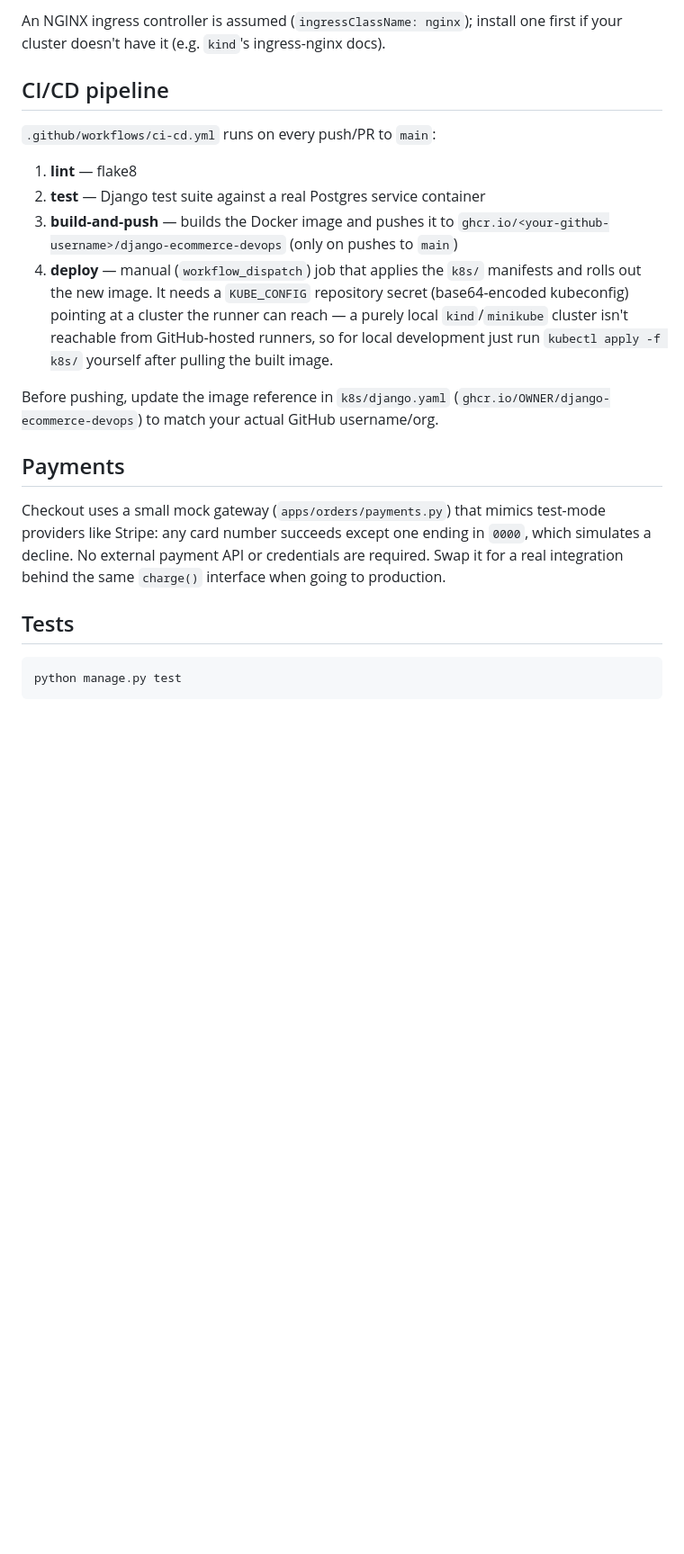
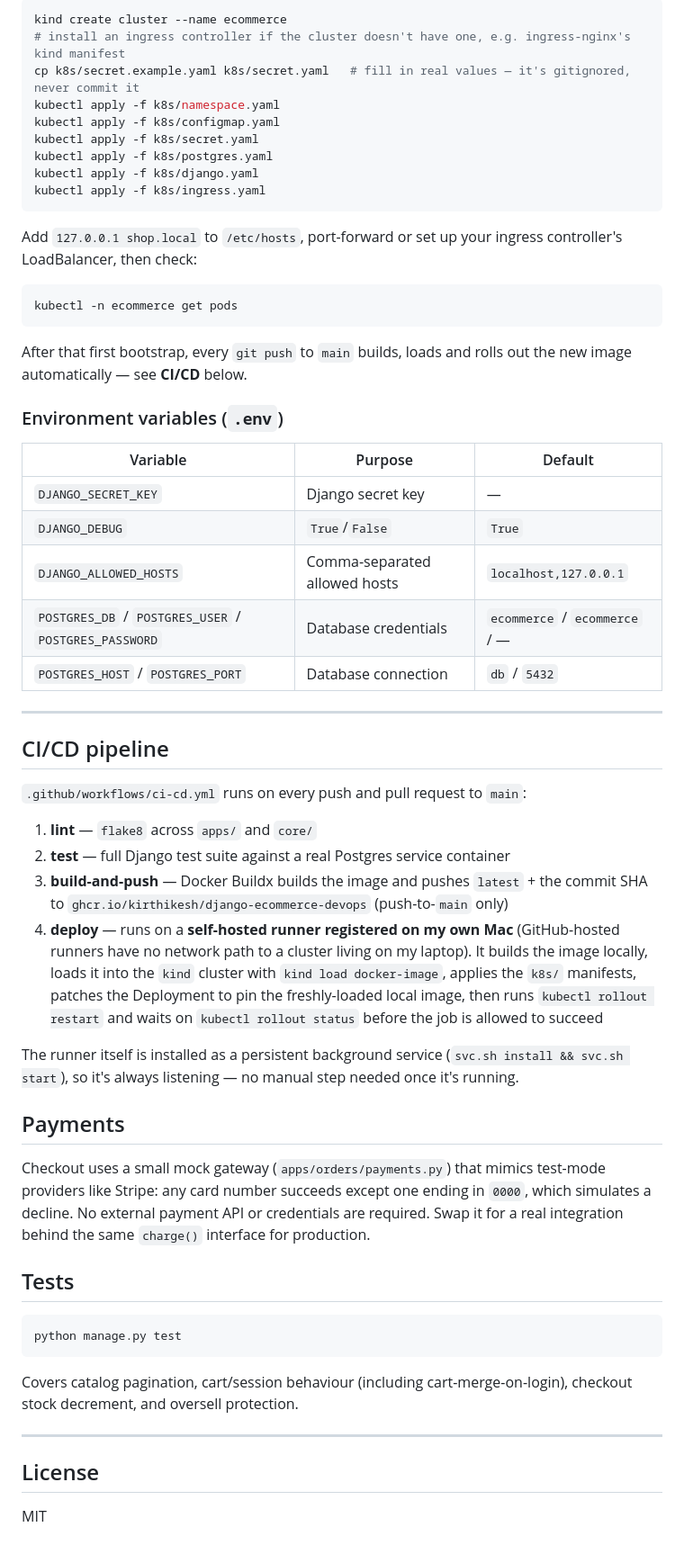
Before and after one commit to kirthikesh/django-ecommerce-devops, a Markdown page: README.md, the part around one of its changes. Shown at 90% size. GitHub-like rendering; blank space fills up the shorter version.

````diff
--- a/README.md
+++ b/README.md
@@ -82,35 +123,61 @@ Migrations run automatically on container start.
 
-An NGINX ingress controller is assumed (`ingressClassName: nginx`); install
-one first if your cluster doesn't have it (e.g. `kind`'s ingress-nginx docs).
+```bash
+kind create cluster --name ecommerce
+# install an ingress controller if the cluster doesn't have one, e.g. ingress-nginx's kind manifest
+cp k8s/secret.example.yaml k8s/secret.yaml   # fill in real values — it's gitignored, never commit it
+kubectl apply -f k8s/namespace.yaml
+kubectl apply -f k8s/configmap.yaml
+kubectl apply -f k8s/secret.yaml
+kubectl apply -f k8s/postgres.yaml
+kubectl apply -f k8s/django.yaml
+kubectl apply -f k8s/ingress.yaml
+```
+
+Add `127.0.0.1 shop.local` to `/etc/hosts`, port-forward or set up your ingress controller's LoadBalancer, then check:
+
+```bash
+kubectl -n ecommerce get pods
+```
+
+After that first bootstrap, every `git push` to `main` builds, loads and rolls out the new image automatically — see **CI/CD** below.
+
+### Environment variables (`.env`)
+
+| Variable | Purpose | Default |
+|---|---|---|
+| `DJANGO_SECRET_KEY` | Django secret key | — |
+| `DJANGO_DEBUG` | `True`/`False` | `True` |
+| `DJANGO_ALLOWED_HOSTS` | Comma-separated allowed hosts | `localhost,127.0.0.1` |
+| `POSTGRES_DB` / `POSTGRES_USER` / `POSTGRES_PASSWORD` | Database credentials | `ecommerce` / `ecommerce` / — |
+| `POSTGRES_HOST` / `POSTGRES_PORT` | Database connection | `db` / `5432` |
+
+---
 
 ## CI/CD pipeline
 
-`.github/workflows/ci-cd.yml` runs on every push/PR to `main`:
+`.github/workflows/ci-cd.yml` runs on every push and pull request to `main`:
 
-1. **lint** — flake8
-2. **test** — Django test suite against a real Postgres service container
-3. **build-and-push** — builds the Docker image and pushes it to
-   `ghcr.io/<your-github-username>/django-ecommerce-devops` (only on pushes to `main`)
-4. **deploy** — manual (`workflow_dispatch`) job that applies the `k8s/` manifests
-   and rolls out the new image. It needs a `KUBE_CONFIG` repository secret
-   (base64-encoded kubeconfig) pointing at a cluster the runner can reach — a
-   purely local `kind`/`minikube` cluster isn't reachable from GitHub-hosted
-   runners, so for local development just run `kubectl apply -f k8s/` yourself
-   after pulling the built image.
+1. **lint** — `flake8` across `apps/` and `core/`
+2. **test** — full Django test suite against a real Postgres service container
+3. **build-and-push** — Docker Buildx builds the image and pushes `latest` + the commit SHA to `ghcr.io/kirthikesh/django-ecommerce-devops` (push-to-`main` only)
+4. **deploy** — runs on a **self-hosted runner registered on my own Mac** (GitHub-hosted runners have no network path to a cluster living on my laptop). It builds the image locally, loads it into the `kind` cluster with `kind load docker-image`, applies the `k8s/` manifests, patches the Deployment to pin the freshly-loaded local image, then runs `kubectl rollout restart` and waits on `kubectl rollout status` before the job is allowed to succeed
 
-Before pushing, update the image reference in `k8s/django.yaml`
-(`ghcr.io/OWNER/django-ecommerce-devops`) to match your actual GitHub username/org.
+The runner itself is installed as a persistent background service (`svc.sh install && svc.sh start`), so it's always listening — no manual step needed once it's running.
 
 ## Payments
 
-Checkout uses a small mock gateway (`apps/orders/payments.py`) that mimics
-test-mode providers like Stripe: any card number succeeds except one ending
-in `0000`, which simulates a decline. No external payment API or credentials
-are required. Swap it for a real integration behind the same `charge()`
-interface when going to production.
+Checkout uses a small mock gateway (`apps/orders/payments.py`) that mimics test-mode providers like Stripe: any card number succeeds except one ending in `0000`, which simulates a decline. No external payment API or credentials are required. Swap it for a real integration behind the same `charge()` interface for production.
 
 ## Tests
 
 ```bash
 python manage.py test
 ```
+
+Covers catalog pagination, cart/session behaviour (including cart-merge-on-login), checkout stock decrement, and oversell protection.
+
+---
+
+## License
+
+MIT
````
Also changed, not shown: other parts of README.md (+88 -47 lines).
